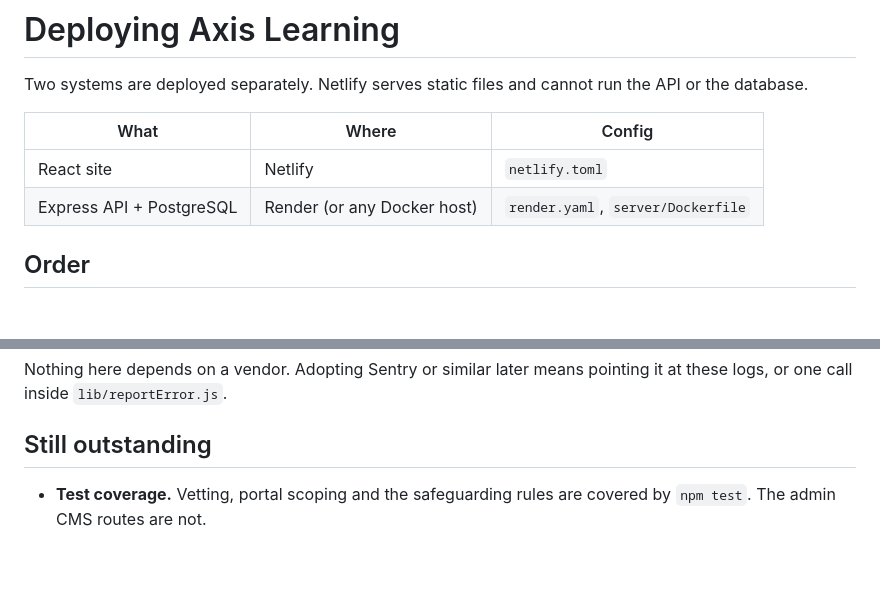
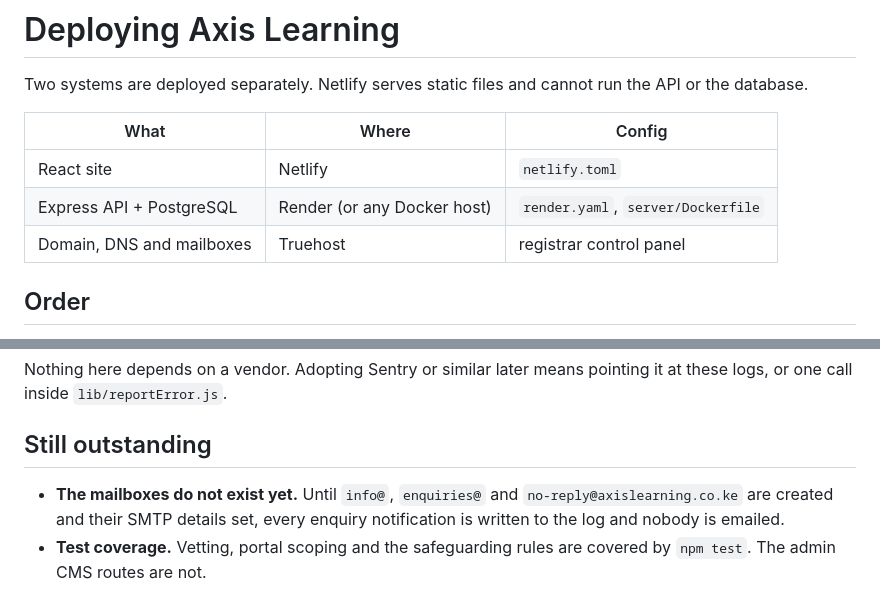
Before and after one commit to Elton-7/Axisacademy, a Markdown page: docs/DEPLOYMENT.md, 2 parts joined by grey strips. Drawn GitHub-style; blank space fills up the shorter version.

```diff
--- a/docs/DEPLOYMENT.md
+++ b/docs/DEPLOYMENT.md
@@ -7,6 +7,7 @@ the API or the database.
 | --- | --- | --- |
 | React site | Netlify | `netlify.toml` |
 | Express API + PostgreSQL | Render (or any Docker host) | `render.yaml`, `server/Dockerfile` |
+| Domain, DNS and mailboxes | Truehost | registrar control panel |
 
 ## Order
 
@@ -170,5 +226,8 @@ pointing it at these logs, or one call inside `lib/reportError.js`.
 
 ## Still outstanding
 
+- **The mailboxes do not exist yet.** Until `info@`, `enquiries@` and
+  `no-reply@axislearning.co.ke` are created and their SMTP details set, every
+  enquiry notification is written to the log and nobody is emailed.
 - **Test coverage.** Vetting, portal scoping and the safeguarding rules are
   covered by `npm test`. The admin CMS routes are not.
```
Also changed, not shown: other parts of docs/DEPLOYMENT.md (+62 -7 lines).
